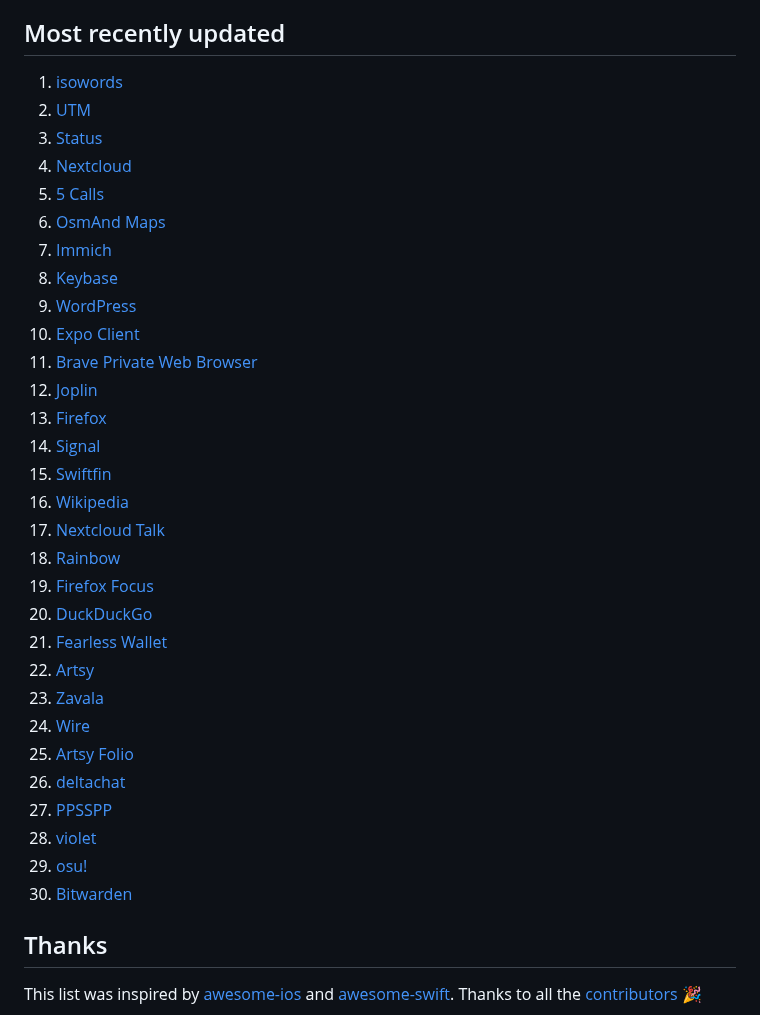
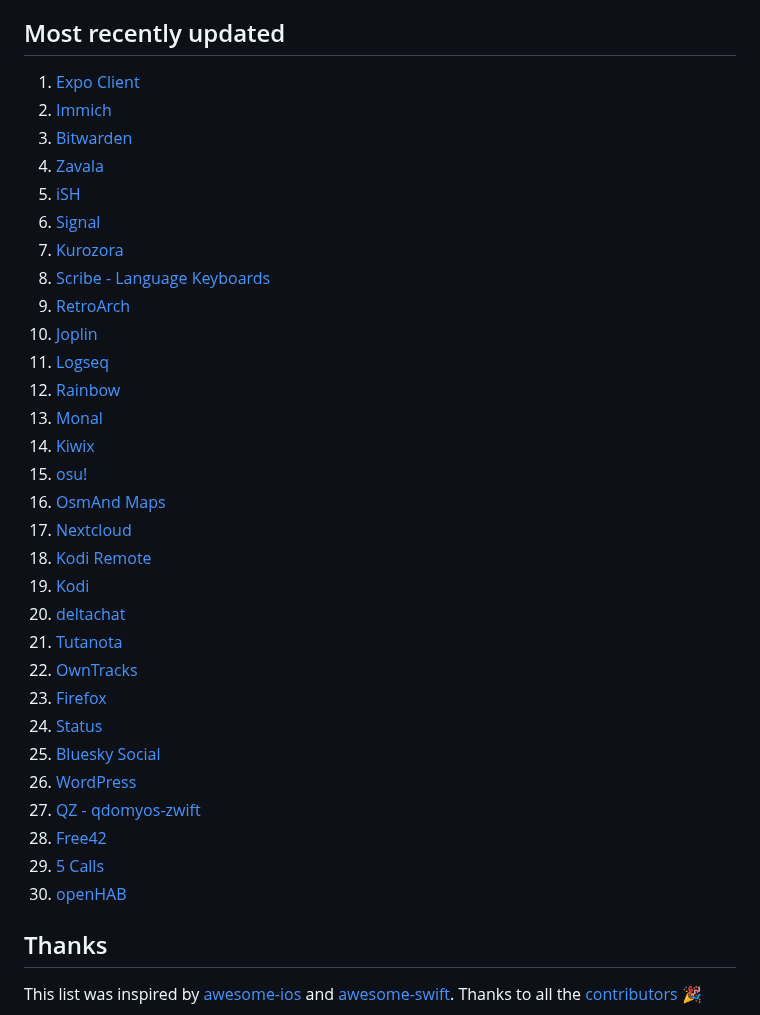
Before and after one commit to dkhamsing/open-source-ios-apps, a Markdown page: LATEST.md, the part around the change. GitHub-like rendering.

Commit message:
[auto] [ci skip] Generate LATEST

```diff
--- a/LATEST.md
+++ b/LATEST.md
@@ -35,36 +35,36 @@
 
 ## Most recently updated
 
-1. [isowords](https://github.com/pointfreeco/isowords)
-2. [UTM](https://github.com/utmapp/UTM)
-3. [Status](https://github.com/status-im/status-mobile)
-4. [Nextcloud](https://github.com/nextcloud/ios)
-5. [5 Calls](https://github.com/5calls/ios)
-6. [OsmAnd Maps](https://github.com/osmandapp/Osmand)
-7. [Immich](https://github.com/immich-app/immich)
-8. [Keybase](https://github.com/keybase/client)
-9. [WordPress](https://github.com/wordpress-mobile/WordPress-iOS)
-10. [Expo Client](https://github.com/expo/expo)
-11. [Brave Private Web Browser](https://github.com/brave/brave-ios)
-12. [Joplin](https://github.com/laurent22/joplin)
-13. [Firefox](https://github.com/mozilla-mobile/firefox-ios)
-14. [Signal](https://github.com/signalapp/Signal-iOS)
-15. [Swiftfin](https://github.com/jellyfin/Swiftfin)
-16. [Wikipedia](https://github.com/wikimedia/wikipedia-ios)
-17. [Nextcloud Talk](https://github.com/nextcloud/talk-ios)
-18. [Rainbow](https://github.com/rainbow-me/rainbow)
-19. [Firefox Focus](https://github.com/mozilla-mobile/focus-ios)
-20. [DuckDuckGo](https://github.com/duckduckgo/ios)
-21. [Fearless Wallet](https://github.com/soramitsu/fearless-iOS)
-22. [Artsy](https://github.com/artsy/eigen)
-23. [Zavala](https://github.com/vincode-io/Zavala)
-24. [Wire](https://github.com/wireapp/wire-ios)
-25. [Artsy Folio](https://github.com/artsy/energy-legacy)
-26. [deltachat](https://github.com/deltachat/deltachat-ios)
-27. [PPSSPP](https://github.com/hrydgard/ppsspp)
-28. [violet](https://github.com/project-violet/violet)
-29. [osu!](https://github.com/ppy/osu)
-30. [Bitwarden](https://github.com/bitwarden/mobile)
+1. [Expo Client](https://github.com/expo/expo)
+2. [Immich](https://github.com/immich-app/immich)
+3. [Bitwarden](https://github.com/bitwarden/mobile)
+4. [Zavala](https://github.com/vincode-io/Zavala)
+5. [iSH](https://github.com/ish-app/ish)
+6. [Signal](https://github.com/signalapp/Signal-iOS)
+7. [Kurozora](https://github.com/kurozora/kurozora-app)
+8. [Scribe - Language Keyboards](https://github.com/scribe-org/Scribe-iOS)
+9. [RetroArch](https://github.com/libretro/RetroArch)
+10. [Joplin](https://github.com/laurent22/joplin)
+11. [Logseq](https://github.com/logseq/logseq)
+12. [Rainbow](https://github.com/rainbow-me/rainbow)
+13. [Monal](https://github.com/monal-im/Monal)
+14. [Kiwix](https://github.com/kiwix/apple)
+15. [osu!](https://github.com/ppy/osu)
+16. [OsmAnd Maps](https://github.com/osmandapp/Osmand)
+17. [Nextcloud](https://github.com/nextcloud/ios)
+18. [Kodi Remote](https://github.com/xbmc/xbmc)
+19. [Kodi](https://github.com/xbmc/xbmc)
+20. [deltachat](https://github.com/deltachat/deltachat-ios)
+21. [Tutanota](https://github.com/tutao/tutanota)
+22. [OwnTracks](https://github.com/owntracks/ios)
+23. [Firefox](https://github.com/mozilla-mobile/firefox-ios)
+24. [Status](https://github.com/status-im/status-mobile)
+25. [Bluesky Social](https://github.com/bluesky-social/social-app)
+26. [WordPress](https://github.com/wordpress-mobile/WordPress-iOS)
+27. [QZ - qdomyos-zwift](https://github.com/cagnulein/qdomyos-zwift)
+28. [Free42](https://github.com/thomasokken/free42)
+29. [5 Calls](https://github.com/5calls/ios)
+30. [openHAB](https://github.com/openhab/openhab-ios)
 
 ## Thanks
 
```
